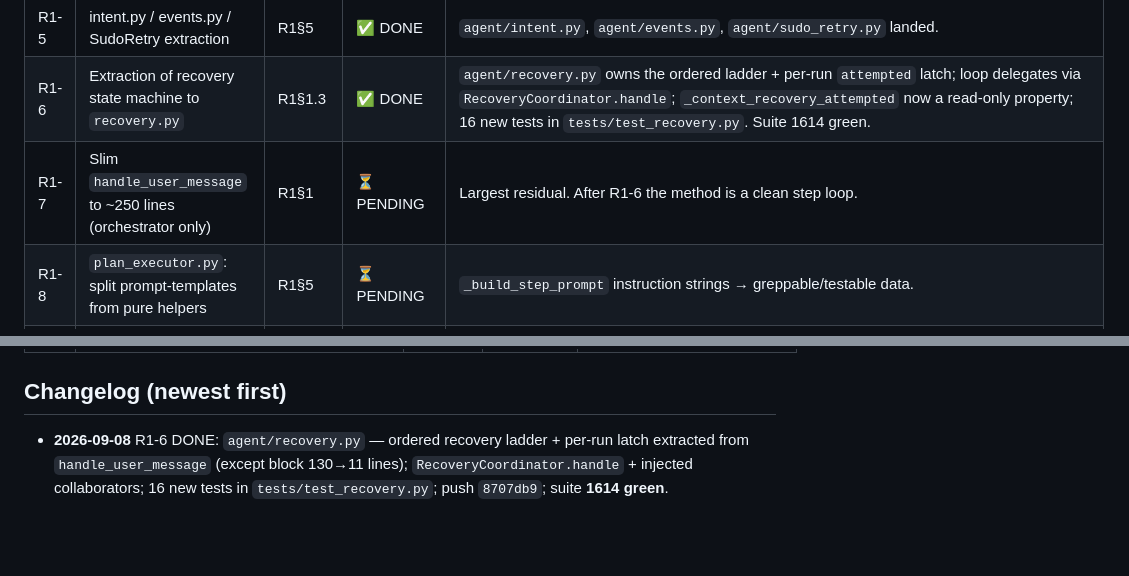
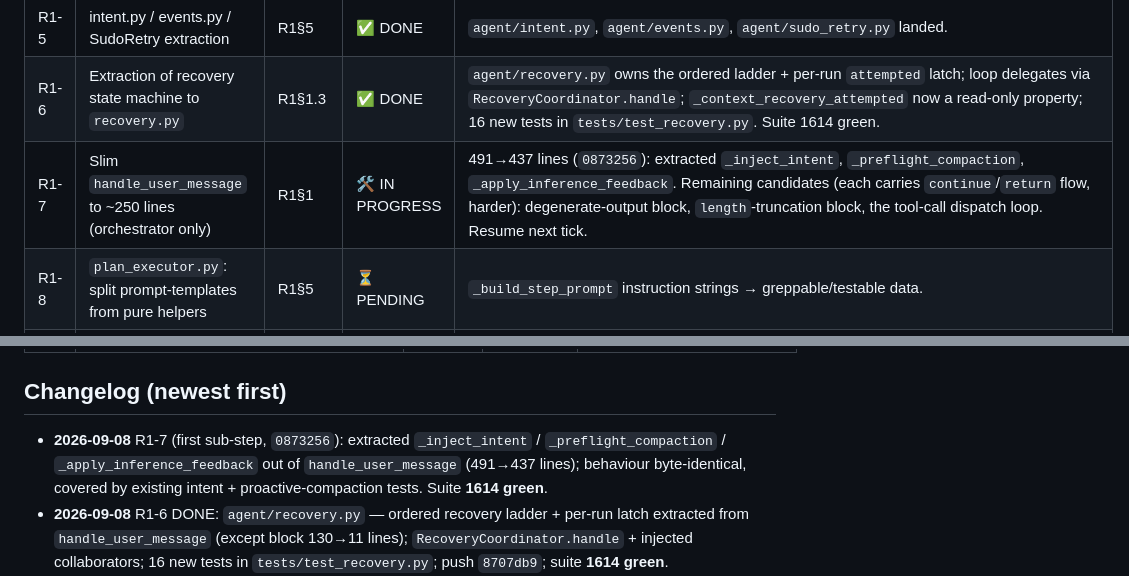
Before and after one commit to Barent/natshell, a Markdown page: NATSHELL_PLAN.md, 2 parts joined by grey strips. Rendered like a GitHub page; blank space fills up the shorter version.

Commit message:
docs(plan): note R1-7 in-progress state + changelog line

```diff
--- a/NATSHELL_PLAN.md
+++ b/NATSHELL_PLAN.md
@@ -34,7 +34,7 @@ the review's items are already done. The original two-part analysis lives in
 | R1-4 | app.py: dedupe 3× confirm/password into one factory | R1§4 | ✅ DONE | `_gated_confirm_callback()` + `_password_callback` factory used by run_agent/run_plan/run_plan_generation. |
 | R1-5 | intent.py / events.py / SudoRetry extraction | R1§5 | ✅ DONE | `agent/intent.py`, `agent/events.py`, `agent/sudo_retry.py` landed. |
 | R1-6 | Extraction of recovery state machine to `recovery.py` | R1§1.3 | ✅ DONE | `agent/recovery.py` owns the ordered ladder + per-run `attempted` latch; loop delegates via `RecoveryCoordinator.handle`; `_context_recovery_attempted` now a read-only property; 16 new tests in `tests/test_recovery.py`. Suite 1614 green. |
-| R1-7 | Slim `handle_user_message` to ~250 lines (orchestrator only) | R1§1 | ⏳ PENDING | Largest residual. After R1-6 the method is a clean step loop. |
+| R1-7 | Slim `handle_user_message` to ~250 lines (orchestrator only) | R1§1 | 🛠 IN PROGRESS | 491→437 lines (`0873256`): extracted `_inject_intent`, `_preflight_compaction`, `_apply_inference_feedback`. Remaining candidates (each carries `continue`/`return` flow, harder): degenerate-output block, `length`-truncation block, the tool-call dispatch loop. Resume next tick. |
 | R1-8 | `plan_executor.py`: split prompt-templates from pure helpers | R1§5 | ⏳ PENDING | `_build_step_prompt` instruction strings → greppable/testable data. |
 | — | Small: group `execute_shell` sudo helpers into one `SudoHandler` | R1§5 | ⏳ OPTIONAL | `_inject_sudo_dash_s`/`_has_sudo_invocation`/`needs_sudo_password`/`configure_limits`. |
 
@@ -56,6 +56,10 @@ push. **Verify the seam R1 created before building on it.**
 
 ## Changelog (newest first)
 
+- **2026-09-08** R1-7 (first sub-step, `0873256`): extracted
+  `_inject_intent` / `_preflight_compaction` / `_apply_inference_feedback`
+  out of `handle_user_message` (491→437 lines); behaviour byte-identical,
+  covered by existing intent + proactive-compaction tests. Suite **1614 green**.
 - **2026-09-08** R1-6 DONE: `agent/recovery.py` — ordered recovery ladder +
   per-run latch extracted from `handle_user_message` (except block 130→11
   lines); `RecoveryCoordinator.handle` + injected collaborators; 16 new
```
